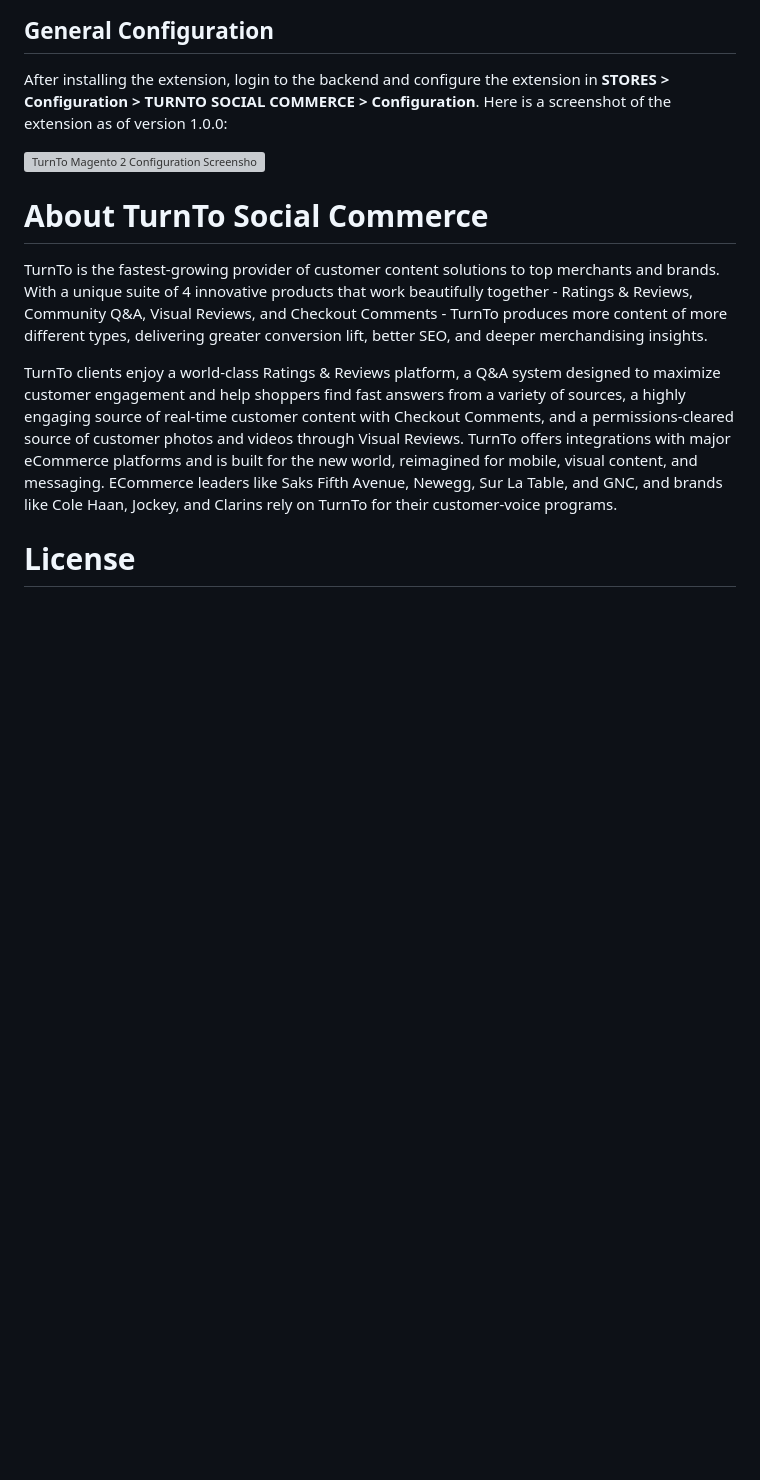
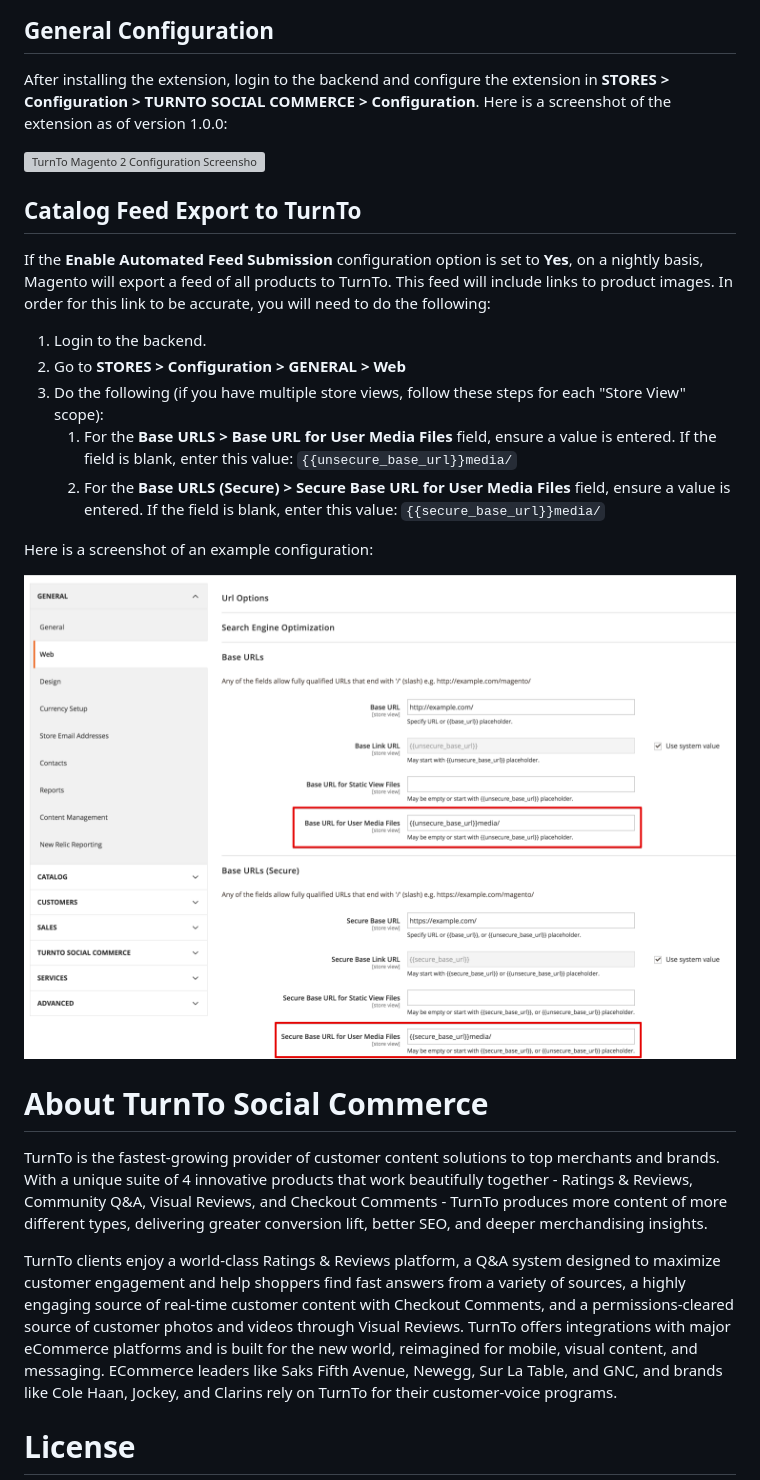
Before and after one commit to turnto/magento2-turnto-socialcommerce, a Markdown page: README.md, the part around the change. Rendered like a GitHub page; pictures changed too: README/turnto_socialcommerce_media_url.png (added); blank space fills up the shorter version; grey boxes are pictures that could not be loaded.

Commit message:
Add details to documentation about ensuring media url is accurate
- The reason this must be added is because of a quirk/bug in Magento 2
  where the \Magento\Catalog\Helper\Image::getUrl method includes “pub”
  in the url, regardless of how Magento is configured. For example it
  always uses a url like this:
  http://example.com/pub/media/catalog/product/cache/1/beff4985b56e3afdbeabfc89641a4582/m/b/mb01-blue-0.jpg
- Adding the “Base URL for User Media Files” option per the documentation
  will ensure that “pub” is not included in the url if the document root
  is “pub”

```diff
--- a/README.md
+++ b/README.md
@@ -44,6 +44,20 @@ After installing the extension, login to the backend and configure the extension
 
 ![TurnTo Magento 2 Configuration Screenshot](README/turnto_socialcommerce_configuration.png)
 
+## Catalog Feed Export to TurnTo
+
+If the **Enable Automated Feed Submission** configuration option is set to **Yes**, on a nightly basis, Magento will export a feed of all products to TurnTo. This feed will include links to product images. In order for this link to be accurate, you will need to do the following:
+
+1. Login to the backend.
+2. Go to **STORES > Configuration > GENERAL > Web**
+3. Do the following (if you have multiple store views, follow these steps for each "Store View" scope):
+    1. For the **Base URLS > Base URL for User Media Files** field, ensure a value is entered. If the field is blank, enter this value: `{{unsecure_base_url}}media/`
+    2. For the **Base URLS (Secure) > Secure Base URL for User Media Files** field, ensure a value is entered. If the field is blank, enter this value: `{{secure_base_url}}media/`
+
+Here is a screenshot of an example configuration:
+
+![Media Url Configuration](README/turnto_socialcommerce_media_url.png)
+
 # About TurnTo Social Commerce
 
 TurnTo is the fastest-growing provider of customer content solutions to top merchants and brands. With a unique suite of 4 innovative products that work beautifully together - Ratings & Reviews, Community Q&A, Visual Reviews, and Checkout Comments - TurnTo produces more content of more different types, delivering greater conversion lift, better SEO, and deeper merchandising insights.
```
